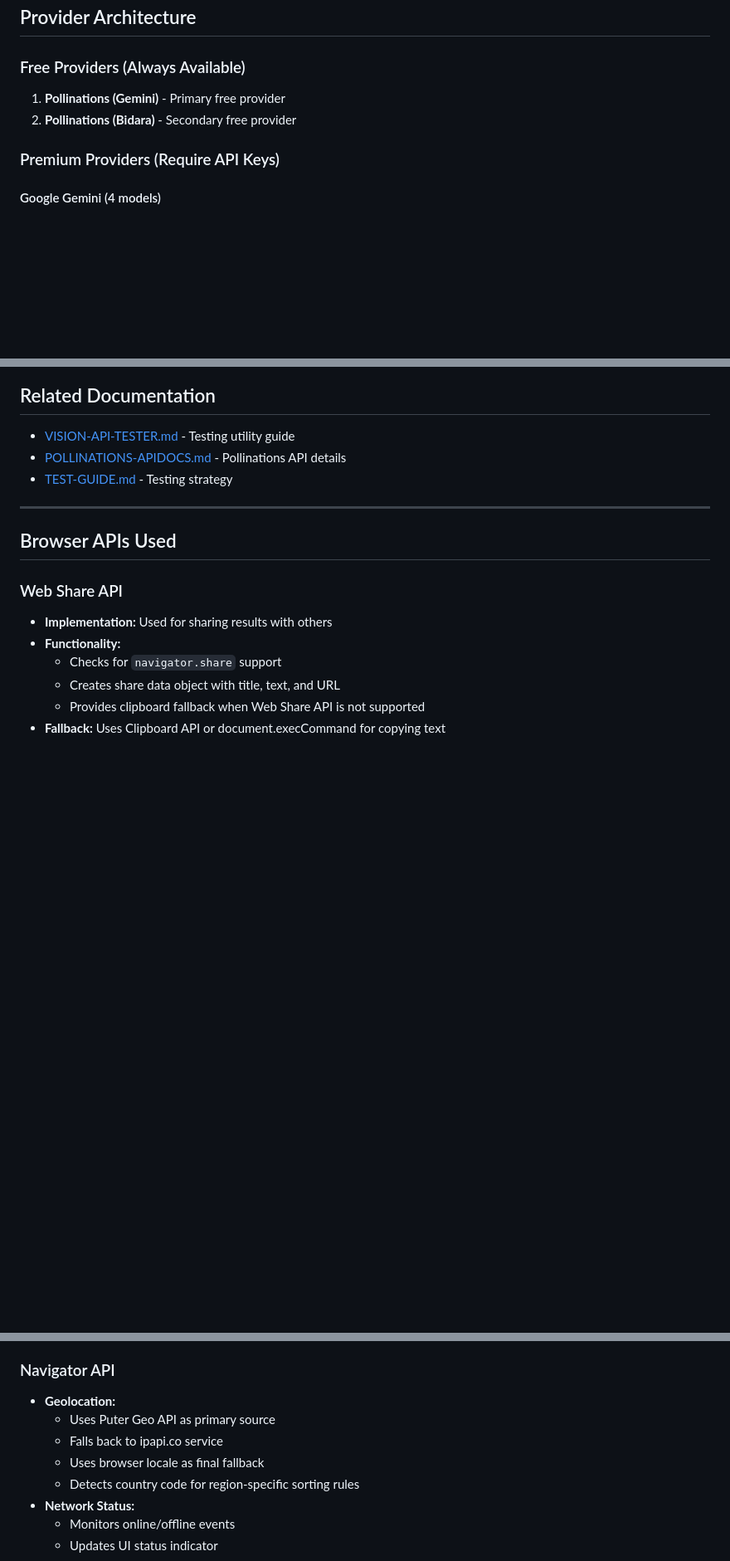
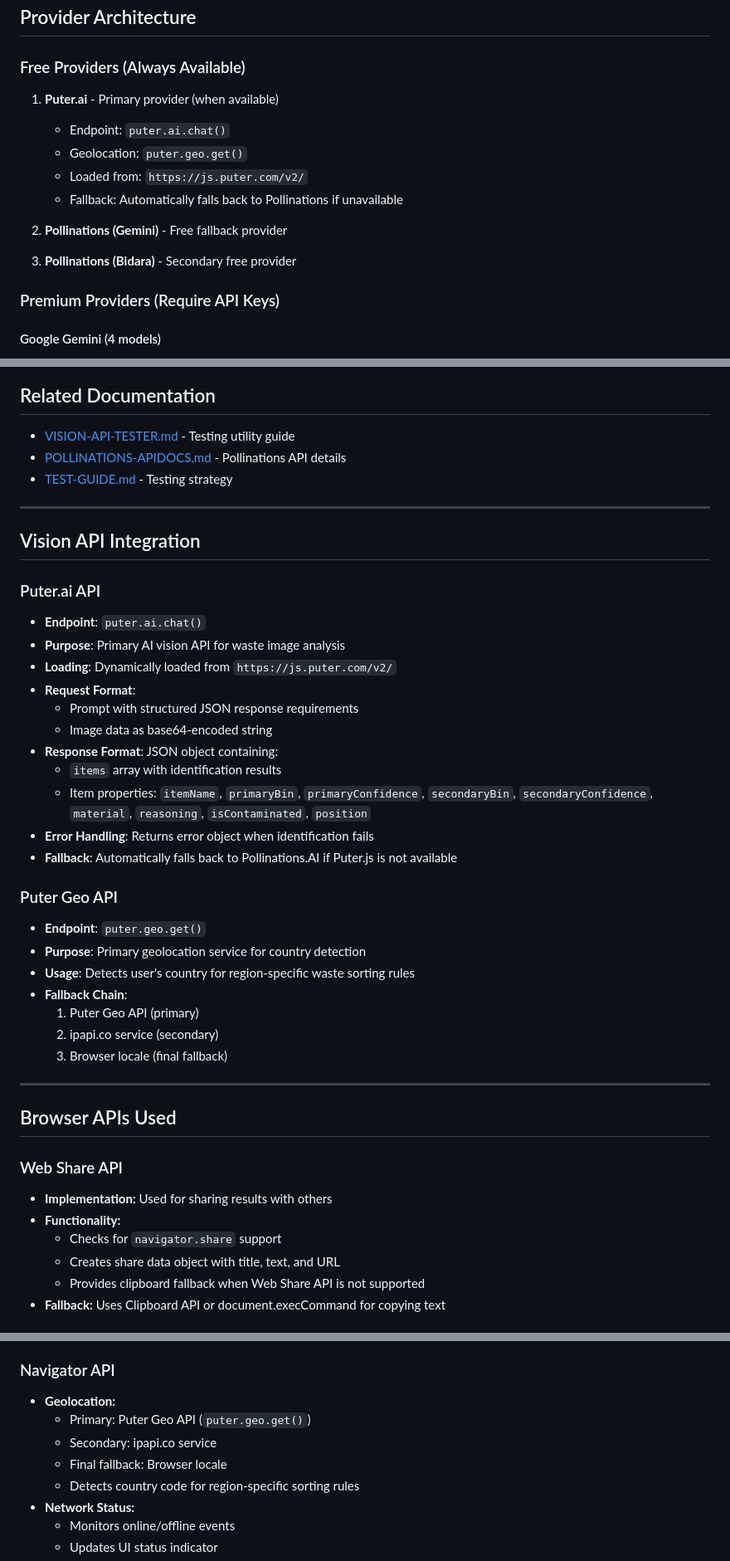
Before and after one commit to EndemicMedia/easybin, a Markdown page: docs/API-INTEGRATION.md, 3 parts joined by grey strips. Shown at 83% size. Rendered like a GitHub page; blank space fills up the shorter version.

Commit message:
docs: restore Puter.ai API documentation
- Added Puter.ai as primary free provider
- Documented Puter.ai vision API (puter.ai.chat)
- Documented Puter Geo API (puter.geo.get)
- Clarified fallback chain: Puter → Pollinations
- Updated geolocation documentation

Puter.ai is still integrated in the code and should be documented

```diff
--- a/docs/API-INTEGRATION.md
+++ b/docs/API-INTEGRATION.md
@@ -15,8 +15,14 @@ EasyBin uses a multi-provider vision API system with intelligent fallback rotati
 
 ### Free Providers (Always Available)
 
-1. **Pollinations (Gemini)** - Primary free provider
-2. **Pollinations (Bidara)** - Secondary free provider
+1. **Puter.ai** - Primary provider (when available)
+   - Endpoint: `puter.ai.chat()`
+   - Geolocation: `puter.geo.get()`
+   - Loaded from: `https://js.puter.com/v2/`
+   - Fallback: Automatically falls back to Pollinations if unavailable
+
+2. **Pollinations (Gemini)** - Free fallback provider
+3. **Pollinations (Bidara)** - Secondary free provider
 
 ### Premium Providers (Require API Keys)
 
@@ -195,6 +201,32 @@ Providers are tried in this order:
 
 ---
 
+## Vision API Integration
+
+### Puter.ai API
+- **Endpoint**: `puter.ai.chat()`
+- **Purpose**: Primary AI vision API for waste image analysis
+- **Loading**: Dynamically loaded from `https://js.puter.com/v2/`
+- **Request Format**:
+  - Prompt with structured JSON response requirements
+  - Image data as base64-encoded string
+- **Response Format**: JSON object containing:
+  - `items` array with identification results
+  - Item properties: `itemName`, `primaryBin`, `primaryConfidence`, `secondaryBin`, `secondaryConfidence`, `material`, `reasoning`, `isContaminated`, `position`
+- **Error Handling**: Returns error object when identification fails
+- **Fallback**: Automatically falls back to Pollinations.AI if Puter.js is not available
+
+### Puter Geo API
+- **Endpoint**: `puter.geo.get()`
+- **Purpose**: Primary geolocation service for country detection
+- **Usage**: Detects user's country for region-specific waste sorting rules
+- **Fallback Chain**:
+  1. Puter Geo API (primary)
+  2. ipapi.co service (secondary)
+  3. Browser locale (final fallback)
+
+---
+
 ## Browser APIs Used
 
 ### Web Share API
@@ -238,9 +270,9 @@ Providers are tried in this order:
 
 ### Navigator API
 - **Geolocation:**
-  - Uses Puter Geo API as primary source
-  - Falls back to ipapi.co service
-  - Uses browser locale as final fallback
+  - Primary: Puter Geo API (`puter.geo.get()`)
+  - Secondary: ipapi.co service
+  - Final fallback: Browser locale
   - Detects country code for region-specific sorting rules
 - **Network Status:**
   - Monitors online/offline events
```
